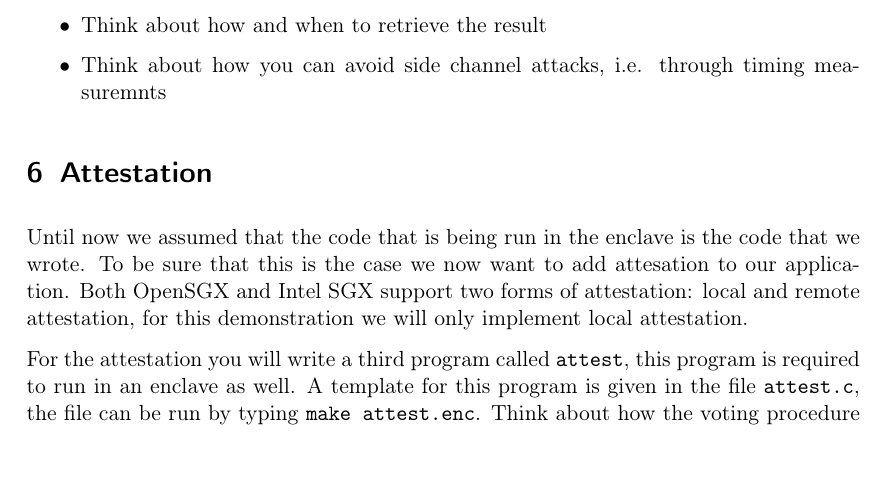
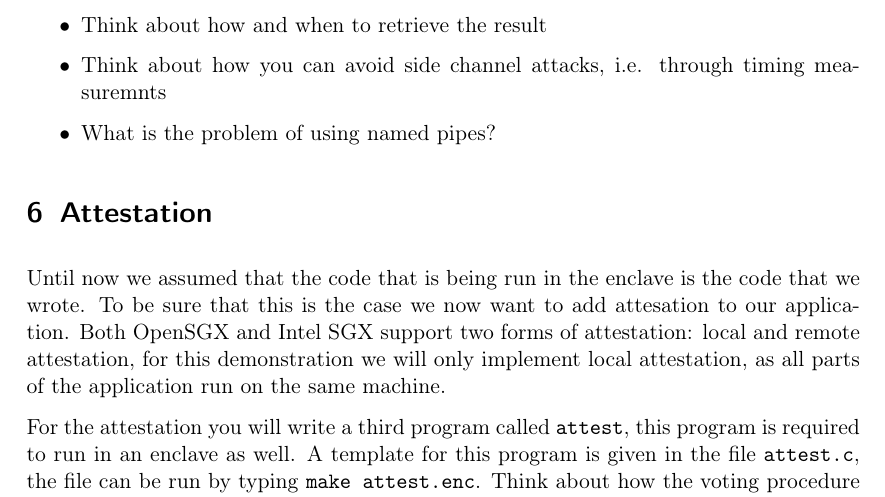
Before and after one commit to aul12/PraktischeITSicherheit, a LaTeX problem sheet (Exercise/Sheet/main.tex): part of page 4 of 4, cut so that both start at the same text. Compiled offline with pdfLaTeX.

Commit message:
Sheet passt zu Concept

```diff
--- a/Exercise/Sheet/main.tex
+++ b/Exercise/Sheet/main.tex
@@ -162,13 +162,14 @@
         \item Implement a simple authentication mechanism using an ID for each user
         \item Think about how and when to retrieve the result
         \item Think about how you can avoid side channel attacks, i.e. through timing measuremnts
+        \item What is the problem of using named pipes?
     \end{itemize}
 
     \section{Attestation}
     Until now we assumed that the code that is being run in the enclave is the code that we wrote. To be sure that
     this is the case we now want to add attesation to our application. Both OpenSGX and Intel SGX support two
     forms of attestation: local and remote attestation, for this demonstration we will only implement local
-    attestation.
+    attestation, as all parts of the application run on the same machine.
 
     For the attestation you will write a third program called \texttt{attest}, this program is required to run in
     an enclave as well. A template for this program is given in the file \texttt{attest.c}, the file can be run
```
